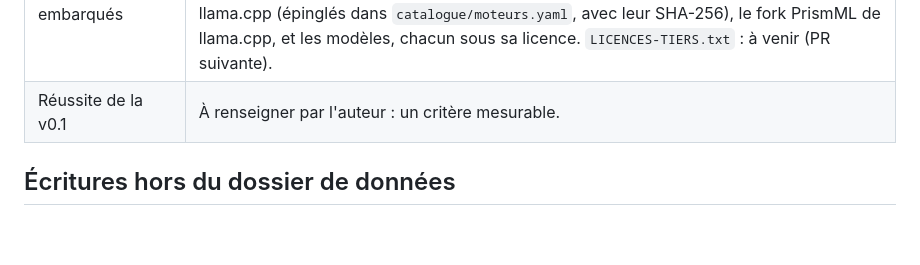
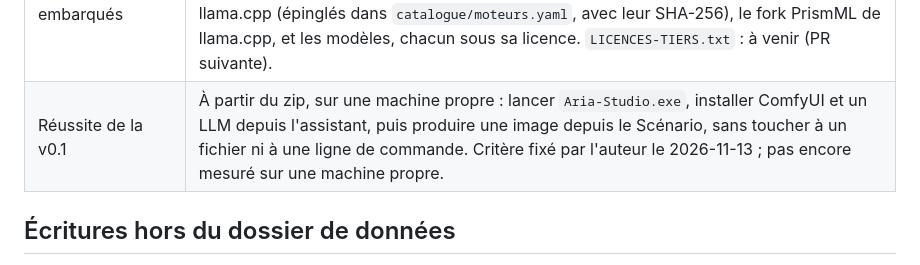
Before and after one commit to ZedjeK/Aria-Studio, a Markdown page: docs/FICHE.md, the part around the change. GitHub-like rendering; blank space fills up the shorter version.

Commit message:
Fiche projet : le critère de réussite est renseigné
Co-Authored-By: Claude Sonnet 5.5 <noreply@anthropic.com>

```diff
--- a/docs/FICHE.md
+++ b/docs/FICHE.md
@@ -19,7 +19,7 @@ colonne « Preuve » renvoie au fichier qui fait foi.
 | Écritures hors du dossier de données | Voir la liste ci-dessous. |
 | Connexions sortantes | Voir la liste ci-dessous. |
 | Composants tiers embarqués | Dans le zip : CPython (python-build-standalone), FastAPI, Uvicorn, PyYAML, httpx, websockets, nvidia-ml-py, psutil, Pillow et leurs dépendances, polices Space Grotesk et IBM Plex Mono (OFL, textes dans `web/polices/`). Téléchargés à la demande : ComfyUI et llama.cpp (épinglés dans `catalogue/moteurs.yaml`, avec leur SHA-256), le fork PrismML de llama.cpp, et les modèles, chacun sous sa licence. `LICENCES-TIERS.txt` : à venir (PR suivante). |
-| Réussite de la v0.1 | À renseigner par l'auteur : un critère mesurable. |
+| Réussite de la v0.1 | À partir du zip, sur une machine propre : lancer `Aria-Studio.exe`, installer ComfyUI et un LLM depuis l'assistant, puis produire une image depuis le Scénario, sans toucher à un fichier ni à une ligne de commande. Critère fixé par l'auteur le 2026-11-13 ; pas encore mesuré sur une machine propre. |
 
 ## Écritures hors du dossier de données
 
```
